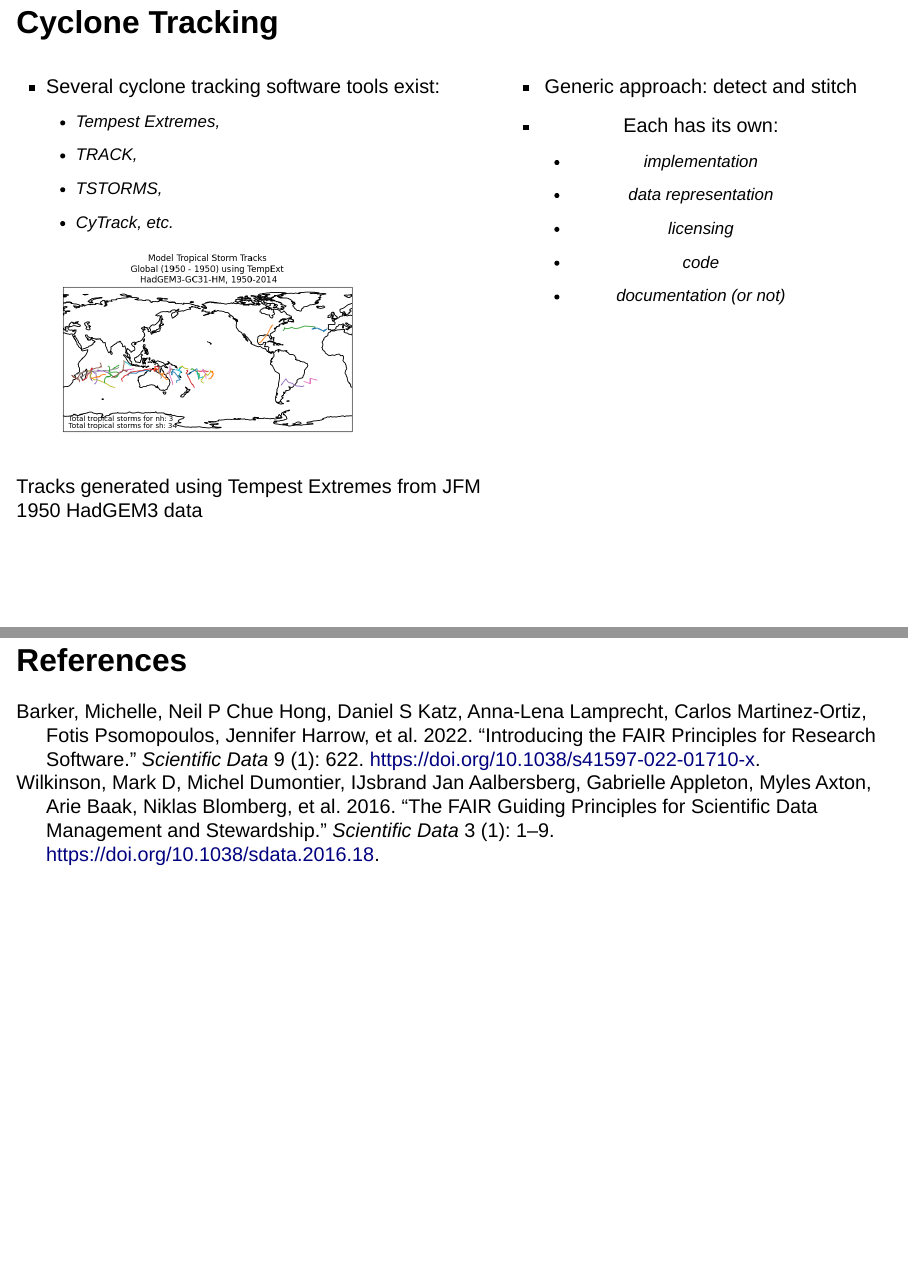
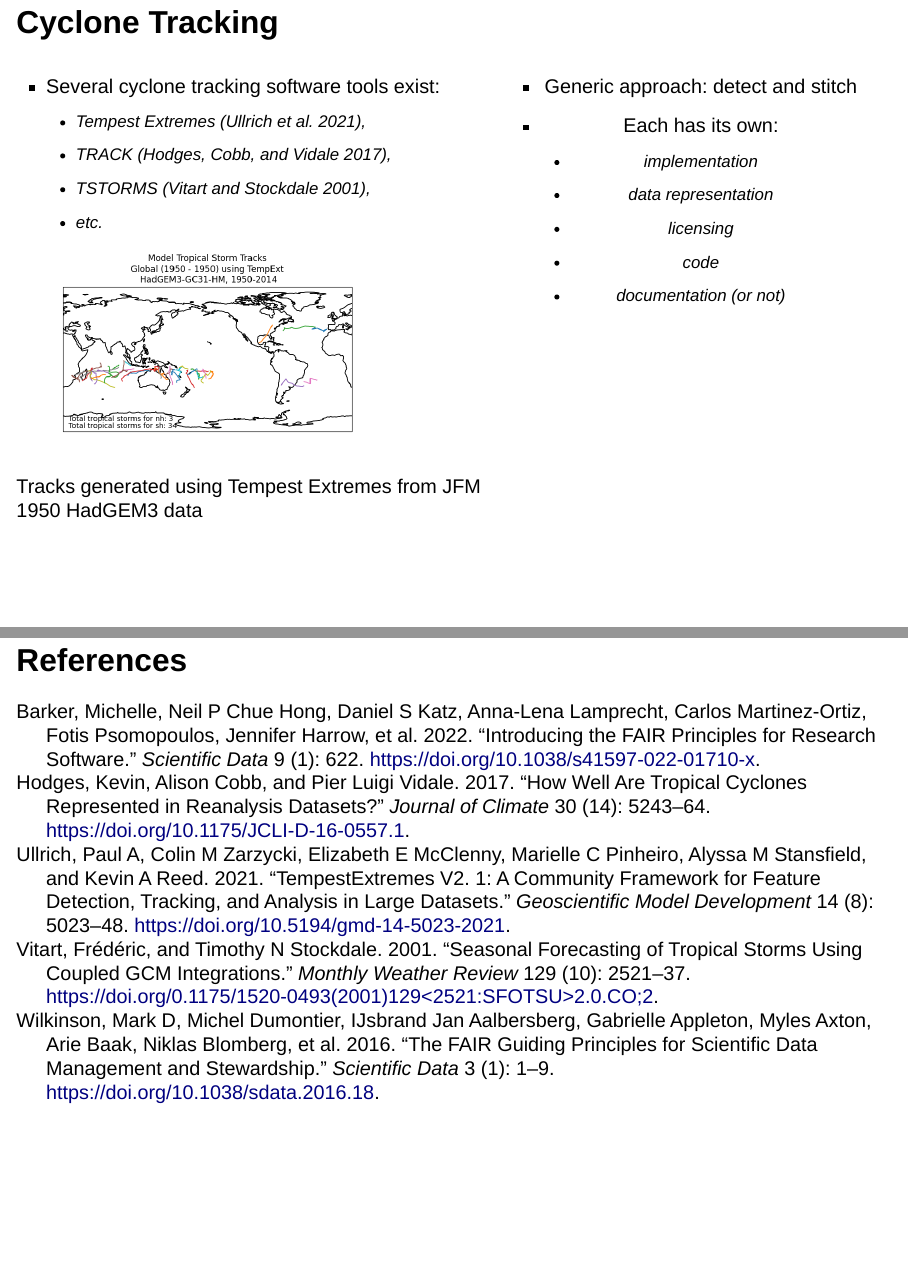
Before and after one commit to sjavis/slides, a Quarto document (inigo.qmd): pages 2 and 42 of 42 before the commit and pages 2 and 41 of 41 after it, joined at a grey line. Rendered offline with R 4.5, knitr and Pandoc in place of Quarto, with nearby package versions; drawn as Slidy slides in place of the format the file asks for.

Commit message:
Add references to tracking codes.

```diff
--- a/climate_references.bib
+++ b/climate_references.bib
@@ -157,6 +157,17 @@ DOI = {10.5194/egusphere-2023-2047}
   doi={10.48550/arXiv.2510.08107}
 }
 
+@article{hodges2017well,
+  title={How well are tropical cyclones represented in reanalysis datasets?},
+  author={Hodges, Kevin and Cobb, Alison and Vidale, Pier Luigi},
+  journal={Journal of Climate},
+  volume={30},
+  number={14},
+  pages={5243--5264},
+  year={2017},
+  doi={10.1175/JCLI-D-16-0557.1}
+}
+
 @article{hu2025stable,
   title={Stable machine-learning parameterization of subgrid processes in a comprehensive atmospheric model learned from embedded convection-permitting simulations},
   author={Hu, Zeyuan and Subramaniam, Akshay and Kuang, Zhiming and Lin, Jerry and Yu, Sungduk and Hannah, Walter M and Brenowitz, Noah D and Romero, Josh and Pritchard, Michael S},
@@ -311,6 +322,29 @@ DOI = {10.5194/egusphere-2023-2047}
   publisher={Wiley Online Library}
 }
 
+@article{ullrich2021tempestextremes,
+  title={TempestExtremes v2. 1: A community framework for feature detection, tracking, and analysis in large datasets},
+  author={Ullrich, Paul A and Zarzycki, Colin M and McClenny, Elizabeth E and Pinheiro, Marielle C and Stansfield, Alyssa M and Reed, Kevin A},
+  journal={Geoscientific Model Development},
+  volume={14},
+  number={8},
+  pages={5023--5048},
+  year={2021},
+  publisher={Copernicus Publications G{\"o}ttingen, Germany},
+  doi={10.5194/gmd-14-5023-2021}
+}
+
+@article{vitart2001seasonal,
+  title={Seasonal forecasting of tropical storms using coupled GCM integrations},
+  author={Vitart, Fr{\'e}d{\'e}ric and Stockdale, Timothy N},
+  journal={Monthly Weather Review},
+  volume={129},
+  number={10},
+  pages={2521--2537},
+  year={2001},
+  doi={0.1175/1520-0493(2001)129<2521:SFOTSU>2.0.CO;2}
+}
+
 @article{wilkinson2016fair,
   title={The FAIR Guiding Principles for scientific data management and stewardship},
   author={Wilkinson, Mark D and Dumontier, Michel and Aalbersberg, IJsbrand Jan and Appleton, Gabrielle and Axton, Myles and Baak, Arie and Blomberg, Niklas and Boiten, Jan-Willem and da Silva Santos, Luiz Bonino and Bourne, Philip E and others},
--- a/inigo.qmd
+++ b/inigo.qmd
@@ -42,10 +42,10 @@ include-in-header:
 :::: {.columns}
 ::: {.column width="55%"}
 - Several cyclone tracking software tools exist:
-  - Tempest Extremes,
-  - TRACK,
-  - TSTORMS,
-  - CyTrack, etc.
+  - Tempest Extremes [@ullrich2021tempestextremes],
+  - TRACK [@hodges2017well],
+  - TSTORMS [@vitart2001seasonal],
+  - etc.
 
 ![Tracks generated using Tempest Extremes from JFM 1950 HadGEM3 data](images/cyclone_tracks.png){style="width: 80%; text-align: center;"}
 :::
```
Also changed, not shown: inigo.qmd (15 more changed lines).
